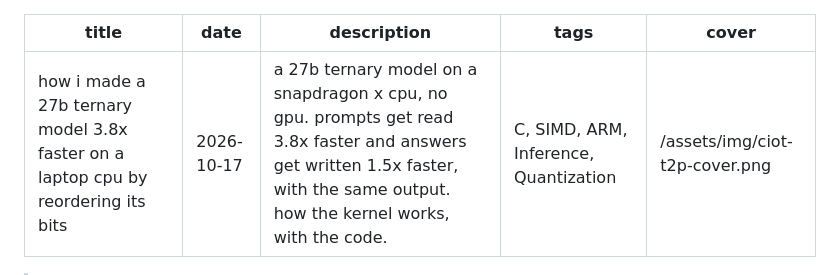
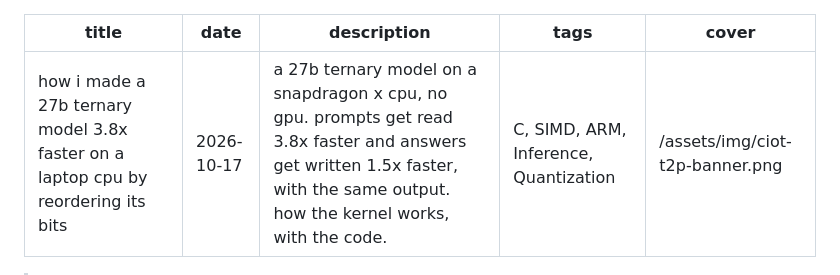
Before and after one commit to Cintu07/Cintu07.github.io, a Markdown page: content/posts/ciot-t2p-kernel.md, the part around the change. Drawn GitHub-style.

Commit message:
ciot: new share banner for the t2p post, with the title on it

```diff
--- a/content/posts/ciot-t2p-kernel.md
+++ b/content/posts/ciot-t2p-kernel.md
@@ -3,7 +3,7 @@ title: how i made a 27b ternary model 3.8x faster on a laptop cpu by reordering
 date: 2026-10-17
 description: a 27b ternary model on a snapdragon x cpu, no gpu. prompts get read 3.8x faster and answers get written 1.5x faster, with the same output. how the kernel works, with the code.
 tags: C, SIMD, ARM, Inference, Quantization
-cover: /assets/img/ciot-t2p-cover.png
+cover: /assets/img/ciot-t2p-banner.png
 ---
 > a 27b model on a snapdragon x laptop cpu, no gpu. prompts get read 3.8x faster and answers get written 1.5x faster, and the output matched the official kernel on everything i checked. this is how i wrote the kernel. code: [kernels/t2p.c](https://github.com/Cintu07/ciot/blob/main/kernels/t2p.c), repo: [@Cintu07/ciot](https://github.com/Cintu07/ciot).
 
```
Also changed, not shown: assets/img/ciot-t2p-banner.png (added), assets/img/ciot-t2p-cover.png (deleted).
